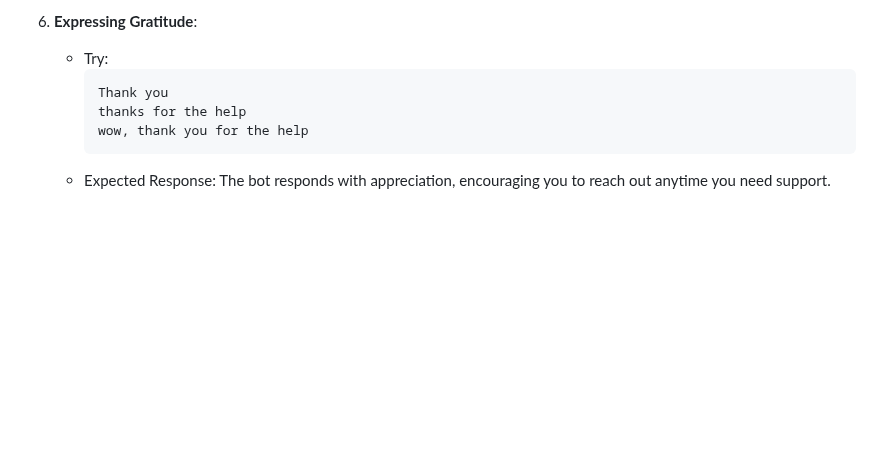
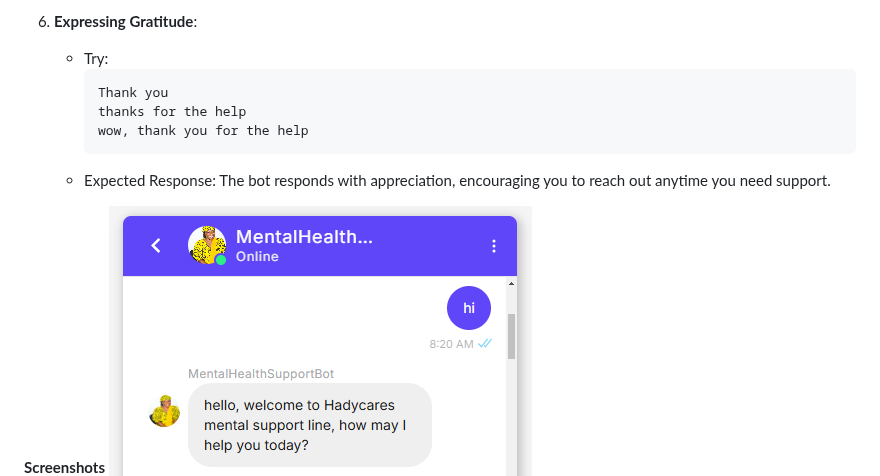
Before and after one commit to MacaulayEmmanuel/Mental-Health-Support-Chatbot, a Markdown page: access-the-live-demo.md, the part around the change. Rendered like a GitHub page; blank space fills up the shorter version.

````diff
--- a/access-the-live-demo.md
+++ b/access-the-live-demo.md
@@ -89,6 +89,7 @@ You can interact with the chatbot by visiting the hosted project link above. Her
      ```
    - Expected Response: The bot responds with appreciation, encouraging you to reach out anytime you need support.
 
+**Screenshots**
 ![Demo Screenshots 1](1.png)
 ![Demo Screenshots 2](2.png)
 ![Demo Screenshots 3](3.png)
````
